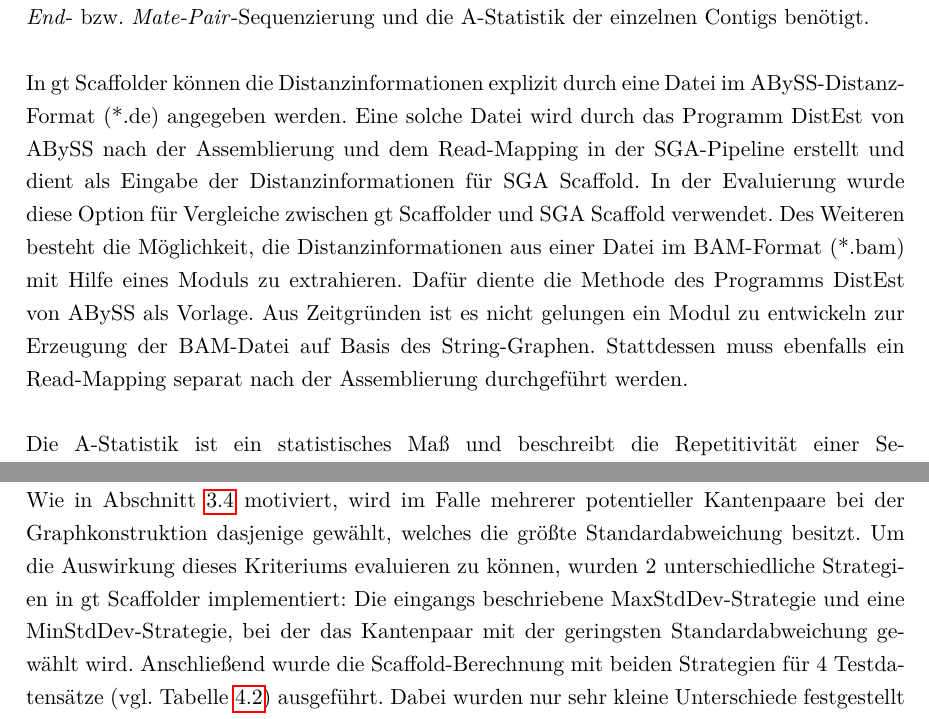
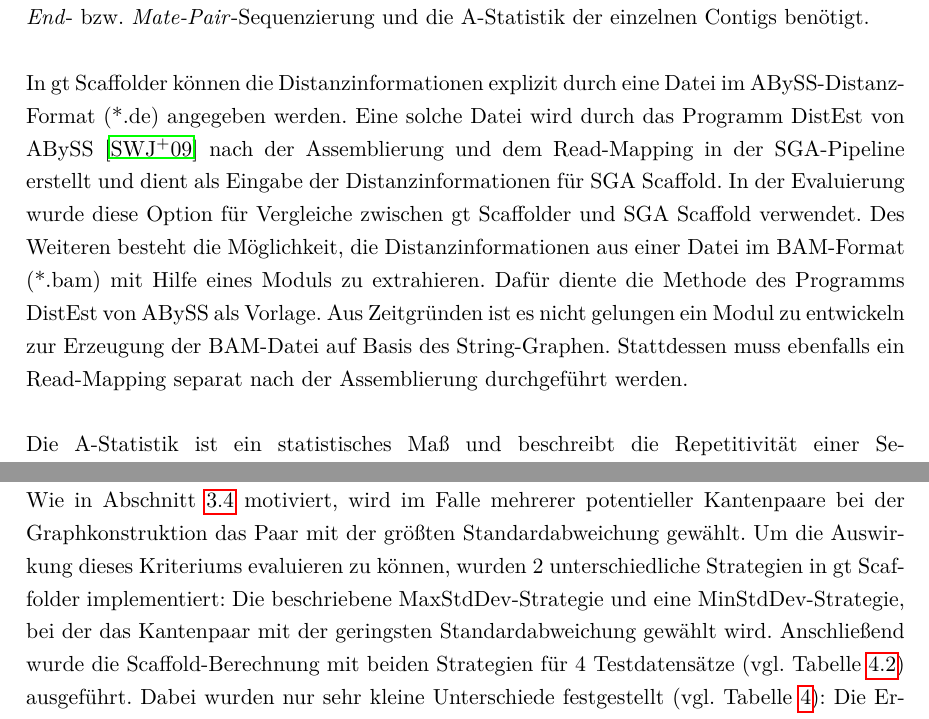
Before and after one commit to dorleosterode/gt-scaffold, a LaTeX paper (doc/ausarbeitung.tex): two parts of pages 5 and 18 of 26, joined at a grey line, cut so that both start at the same text. Compiled offline with pdfLaTeX.

Commit message:
abyss auch beim ersten erwaehnen zitiert. abschnitt 4.3 leicht umformuliert

```diff
--- a/doc/ausarbeitung.tex
+++ b/doc/ausarbeitung.tex
@@ -222,7 +222,7 @@ Contigs benötigt.
 
 In gt Scaffolder können die Distanzinformationen explizit durch eine
 Datei im ABySS-Distanz-Format (*.de) angegeben werden. Eine solche
-Datei wird durch das Programm DistEst von ABySS nach der Assemblierung
+Datei wird durch das Programm DistEst von ABySS~\cite{abyss} nach der Assemblierung
 und dem Read-Mapping in der SGA-Pipeline erstellt und dient als
 Eingabe der Distanzinformationen für SGA Scaffold. In der Evaluierung
 wurde diese Option für Vergleiche zwischen gt Scaffolder und SGA Scaffold
@@ -924,12 +924,14 @@ besitzen gleichzeitig weniger missassemblierte Positionen.
 
 \subsection{Auswirkung des Auswahlkriteriums für Kantenpaare}
 \label{sec: wunderlich_assert}
-Wie in Abschnitt~\ref{sec: wunderlich} motiviert, wird im Falle mehrerer
-potentieller Kantenpaare bei der Graphkonstruktion dasjenige gewählt, welches
-die größte Standardabweichung besitzt. Um die Auswirkung dieses
-Kriteriums evaluieren zu können, wurden 2 unterschiedliche Strategien in gt
-Scaffolder implementiert: Die eingangs beschriebene MaxStdDev-Strategie und eine
-MinStdDev-Strategie, bei der das Kantenpaar mit der geringsten
-Standardabweichung gewählt wird. Anschließend wurde die Scaffold-Berechnung mit
-beiden Strategien für 4 Testdatensätze (vgl. Tabelle~\ref{sec: Testdaten})
-ausgeführt. Dabei wurden nur sehr kleine Unterschiede festgestellt (vgl.
+Wie in Abschnitt~\ref{sec: wunderlich} motiviert, wird im Falle
+mehrerer potentieller Kantenpaare bei der Graphkonstruktion das Paar
+mit der größten Standardabweichung gewählt. Um die Auswirkung dieses
+Kriteriums evaluieren zu können, wurden 2 unterschiedliche Strategien
+in gt Scaffolder implementiert: Die beschriebene
+MaxStdDev-Strategie und eine MinStdDev-Strategie, bei der das
+Kantenpaar mit der geringsten Standardabweichung gewählt
+wird. Anschließend wurde die Scaffold-Berechnung mit beiden Strategien
+für 4 Testdatensätze (vgl. Tabelle~\ref{sec: Testdaten})
+ausgeführt. Dabei wurden nur sehr kleine Unterschiede festgestellt
+(vgl.  Tabelle~\ref{tab: stddev}): Die Ergebnisse waren größtenteils
```
Also changed, not shown: doc/ausarbeitung.tex (6 more changed lines).
